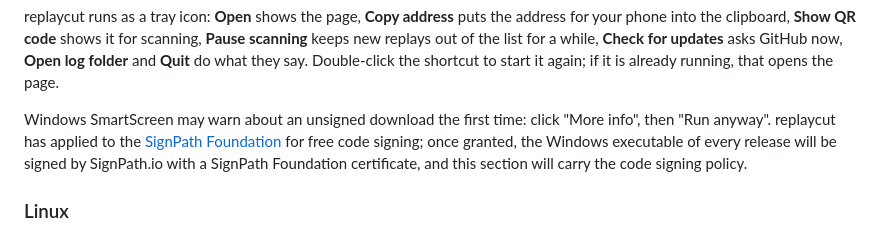
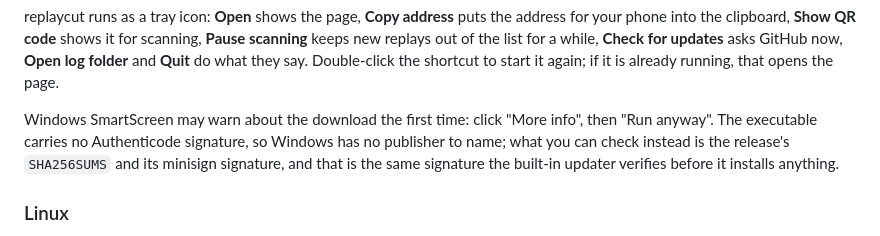
Before and after one commit to KallistoX/replaycut, a Markdown page: README.md, the part around the change. GitHub-like rendering.

Commit message:
Say that the executable is unsigned, and stop there
The SignPath Foundation application is no longer under way, so the README
and the winget notes must not promise a signature that is not coming. What
stays is what is true: the executable carries no Authenticode signature,
SmartScreen asks about it, and every release has a SHA256SUMS signed with
minisign that the updater checks before it installs anything.

Co-Authored-By: Claude Opus 5 <noreply@anthropic.com>

```diff
--- a/README.md
+++ b/README.md
@@ -104,12 +104,11 @@ scanning, **Pause scanning** keeps new replays out of the list for a while,
 what they say. Double-click the shortcut to start it again; if it is already
 running, that opens the page.
 
-Windows SmartScreen may warn about an unsigned download the first time: click
-"More info", then "Run anyway". replaycut has applied to the [SignPath
-Foundation](https://signpath.org/) for free code signing; once granted, the
-Windows executable of every release will be signed by SignPath.io with a
-SignPath Foundation certificate, and this section will carry the code
-signing policy.
+Windows SmartScreen may warn about the download the first time: click "More
+info", then "Run anyway". The executable carries no Authenticode signature,
+so Windows has no publisher to name; what you can check instead is the
+release's `SHA256SUMS` and its minisign signature, and that is the same
+signature the built-in updater verifies before it installs anything.
 
 ### Linux
 
```
Also changed, not shown: dist/winget/README.md (+1 -1 lines).
